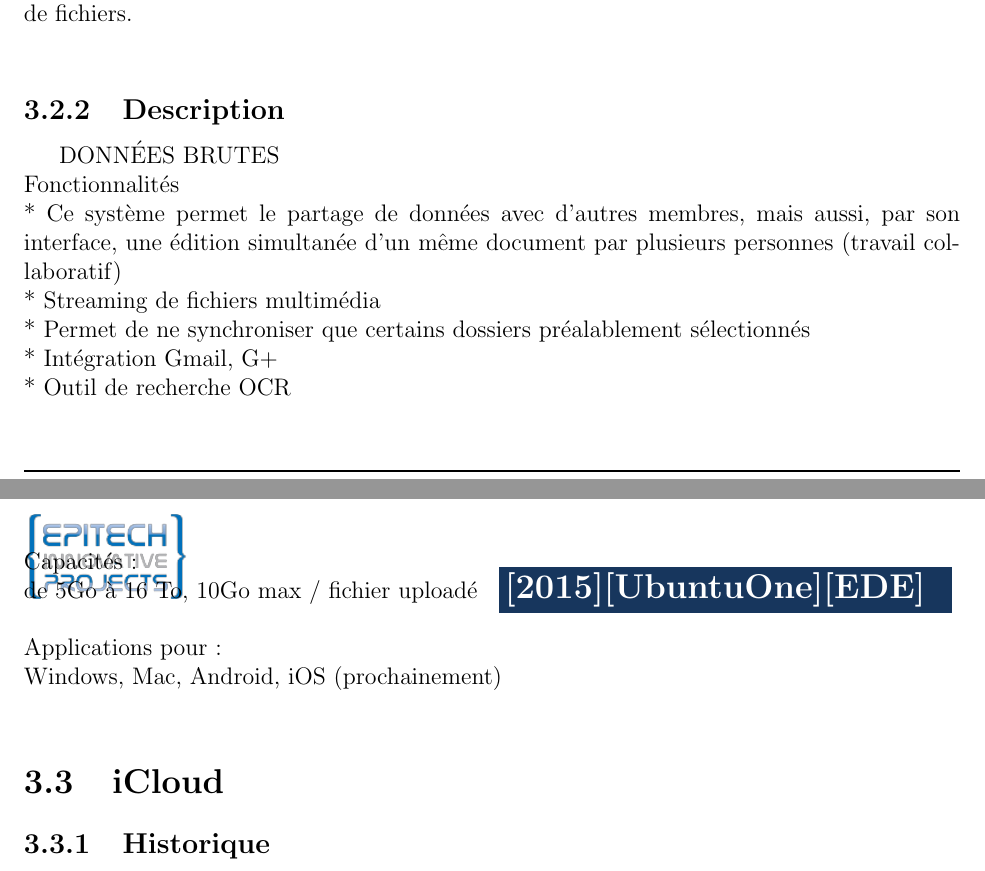
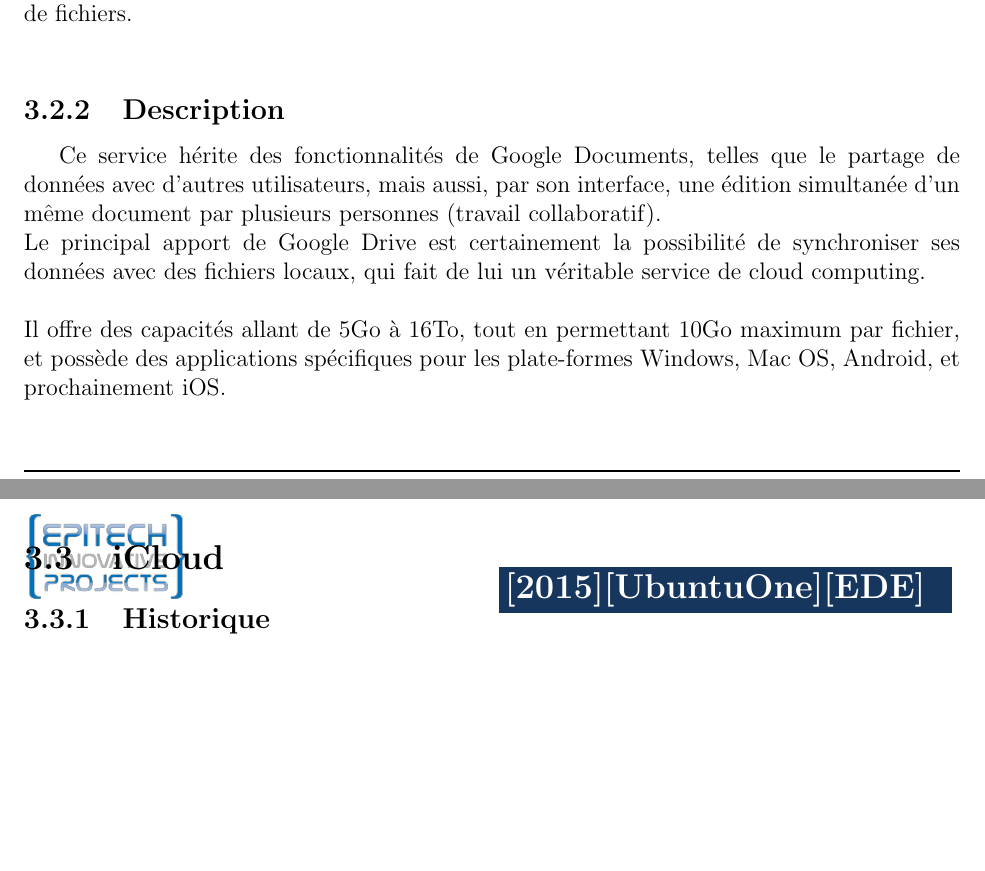
Before and after one commit to onitu/Epitech.EIP, a LaTeX document (LabEIP/Working/ede/ede.tex, which reads LabEIP/Working/ede/googledrive.tex): two parts of pages 7 and 8 of 11, joined at a grey line, cut so that both start at the same text, the shorter picture padded with empty space. Compiled offline with pdfLaTeX.

Commit message:
Rédaction sous-section Google Drive

```diff
--- a/LabEIP/Working/ede/googledrive.tex
+++ b/LabEIP/Working/ede/googledrive.tex
@@ -11,19 +11,10 @@
 Lancé en 2012, Google Drive lui succède, proposant en plus un système de stockage en ligne, valable pour un grand nombre de types de fichiers.\\
 
 \subsection{Description}
-DONNÉES BRUTES\\
-Fonctionnalités\\
-* Ce système permet le partage de données avec d'autres membres, mais aussi, par son interface, une édition simultanée d'un même document par plusieurs personnes (travail collaboratif)\\
-* Streaming de fichiers multimédia\\
-* Permet de ne synchroniser que certains dossiers préalablement sélectionnés\\
-* Intégration Gmail, G+\\
-* Outil de recherche OCR\\
+Ce service hérite des fonctionnalités de Google Documents, telles que le partage de données avec d'autres utilisateurs, mais aussi, par son interface, une édition simultanée d'un même document par plusieurs personnes (travail collaboratif).\\
+Le principal apport de Google Drive est certainement la possibilité de synchroniser ses données avec des fichiers locaux, qui fait de lui un véritable service de cloud computing.\\
 \\
-Capacités:\\
-de 5Go à 16 To, 10Go max / fichier uploadé\\
-\\
-Applications pour:\\
-Windows, Mac, Android, iOS (prochainement)\\
+Il offre des capacités allant de 5Go à 16To, tout en permettant 10Go maximum par fichier, et possède des applications spécifiques pour les plate-formes Windows, Mac OS, Android, et prochainement iOS.\\
 
 
 \section{iCloud}
```
